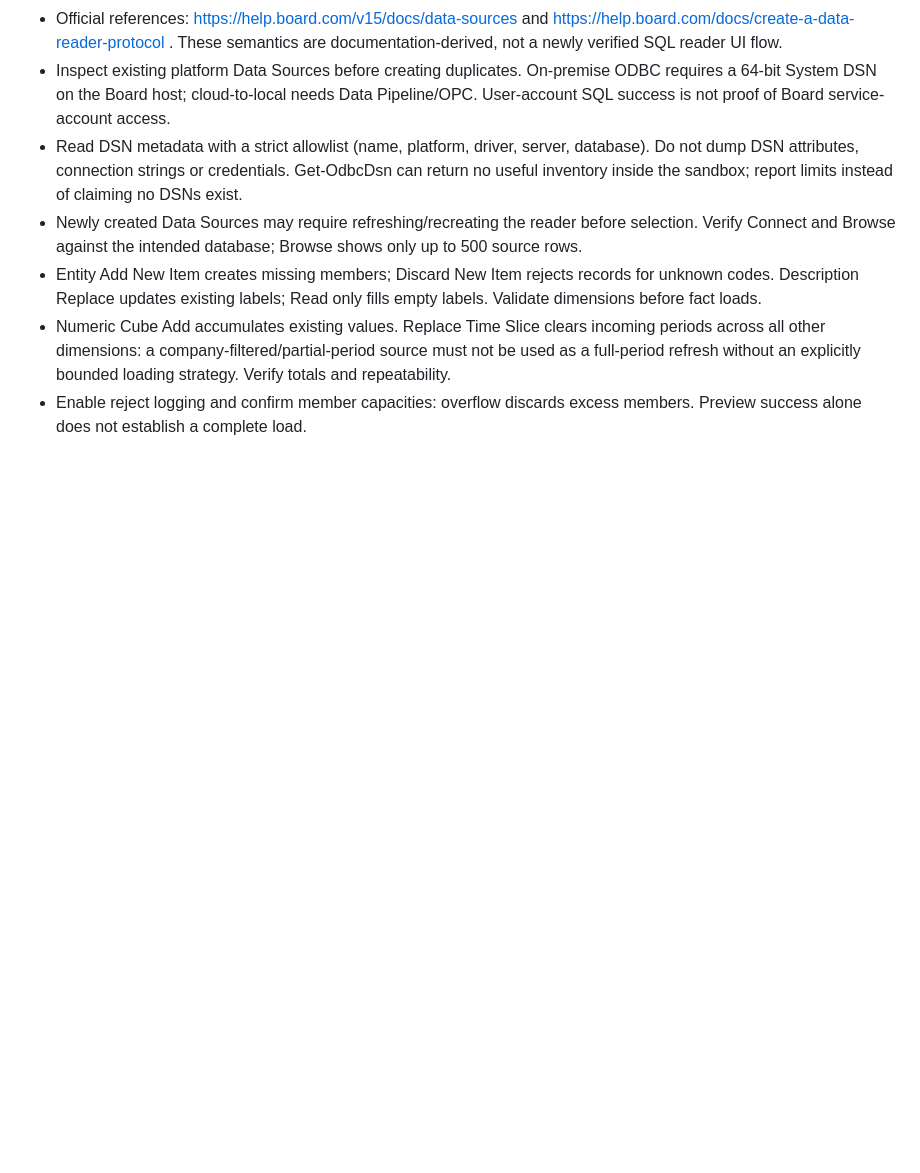
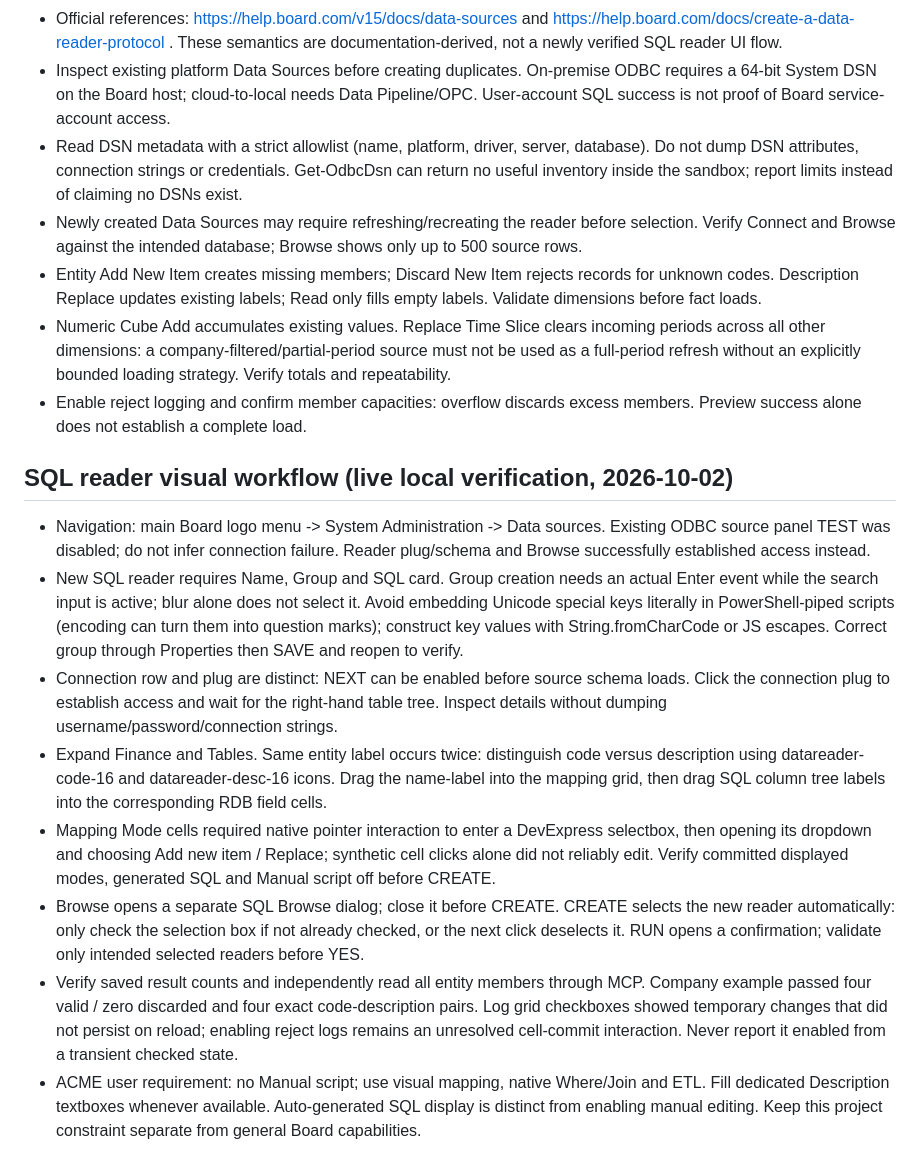
Before and after one commit to LeoPalanca/BoardMCP, a Markdown page: docs/ui-working-rules.md, the part around the change. Rendered like a GitHub page; blank space fills up the shorter version.

Commit message:
Document verified visual SQL reader creation and Company load

```diff
--- a/docs/ui-working-rules.md
+++ b/docs/ui-working-rules.md
@@ -141,3 +141,14 @@ Evidence scope: authenticated local Board capsule designer and Play mode, 2026-1
 - Entity Add New Item creates missing members; Discard New Item rejects records for unknown codes. Description Replace updates existing labels; Read only fills empty labels. Validate dimensions before fact loads.
 - Numeric Cube Add accumulates existing values. Replace Time Slice clears incoming periods across all other dimensions: a company-filtered/partial-period source must not be used as a full-period refresh without an explicitly bounded loading strategy. Verify totals and repeatability.
 - Enable reject logging and confirm member capacities: overflow discards excess members. Preview success alone does not establish a complete load.
+
+## SQL reader visual workflow (live local verification, 2026-10-02)
+
+- Navigation: main Board logo menu -> System Administration -> Data sources. Existing ODBC source panel TEST was disabled; do not infer connection failure. Reader plug/schema and Browse successfully established access instead.
+- New SQL reader requires Name, Group and SQL card. Group creation needs an actual Enter event while the search input is active; blur alone does not select it. Avoid embedding Unicode special keys literally in PowerShell-piped scripts (encoding can turn them into question marks); construct key values with String.fromCharCode or JS escapes. Correct group through Properties then SAVE and reopen to verify.
+- Connection row and plug are distinct: NEXT can be enabled before source schema loads. Click the connection plug to establish access and wait for the right-hand table tree. Inspect details without dumping username/password/connection strings.
+- Expand Finance and Tables. Same entity label occurs twice: distinguish code versus description using datareader-code-16 and datareader-desc-16 icons. Drag the name-label into the mapping grid, then drag SQL column tree labels into the corresponding RDB field cells.
+- Mapping Mode cells required native pointer interaction to enter a DevExpress selectbox, then opening its dropdown and choosing Add new item / Replace; synthetic cell clicks alone did not reliably edit. Verify committed displayed modes, generated SQL and Manual script off before CREATE.
+- Browse opens a separate SQL Browse dialog; close it before CREATE. CREATE selects the new reader automatically: only check the selection box if not already checked, or the next click deselects it. RUN opens a confirmation; validate only intended selected readers before YES.
+- Verify saved result counts and independently read all entity members through MCP. Company example passed four valid / zero discarded and four exact code-description pairs. Log grid checkboxes showed temporary changes that did not persist on reload; enabling reject logs remains an unresolved cell-commit interaction. Never report it enabled from a transient checked state.
+- ACME user requirement: no Manual script; use visual mapping, native Where/Join and ETL. Fill dedicated Description textboxes whenever available. Auto-generated SQL display is distinct from enabling manual editing. Keep this project constraint separate from general Board capabilities.
```
